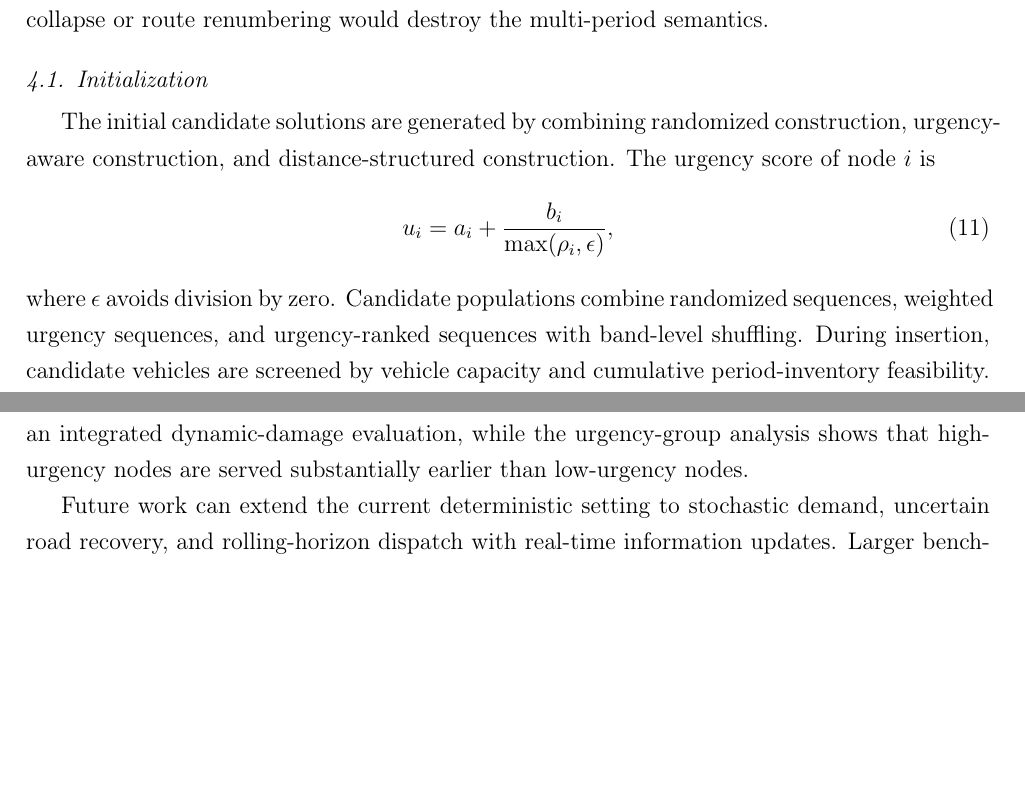
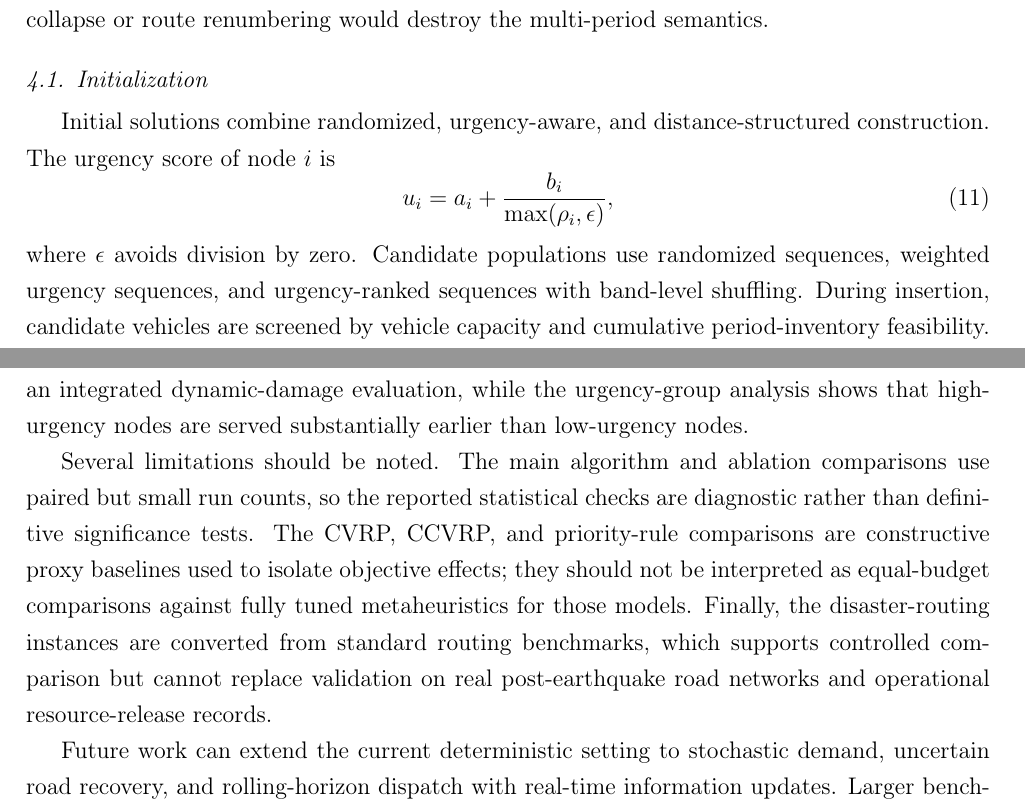
Before and after one commit to xuqqqqq/ESWA-Multi, a LaTeX paper (latex/manuscript.tex): two parts of pages 7 and 22 of 23, joined at a grey line, cut so that both start at the same text, the shorter picture padded with empty space. Compiled offline with pdfLaTeX.

Commit message:
Clarify manuscript limitations before final review
The manuscript now states the evidential limits of the paired runs, objective-proxy baselines, and benchmark-derived disaster instances. Wide objective-proxy tables are resized to avoid table overflow while preserving all reported values.

Constraint: Do not change experiment outputs or algorithm behavior in this cleanup pass

Rejected: Add new experiments in this pass | user asked to continue after evidence-aligned revision, and the low-risk next step is manuscript risk reduction

Confidence: high

Scope-risk: narrow

Directive: Keep proxy-baseline language paired with the limitations paragraph unless equal-budget baselines are rerun

Tested: python tools/audit_manuscript_results.py; git diff --check; latexmk manuscript.tex

Not-tested: New MATLAB experiment reruns

```diff
--- a/latex/manuscript.tex
+++ b/latex/manuscript.tex
@@ -169,11 +169,11 @@ The proposed IHGA uses a route-based encoding. An individual contains the comple
 
 \subsection{Initialization}
 
-The initial candidate solutions are generated by combining randomized construction, urgency-aware construction, and distance-structured construction. The urgency score of node $i$ is
+Initial solutions combine randomized, urgency-aware, and distance-structured construction. The urgency score of node $i$ is
 \begin{equation}
 u_i=a_i+\frac{b_i}{\max(\rho_i,\epsilon)},
 \end{equation}
-where $\epsilon$ avoids division by zero. Candidate populations combine randomized sequences, weighted urgency sequences, and urgency-ranked sequences with band-level shuffling. During insertion, candidate vehicles are screened by vehicle capacity and cumulative period-inventory feasibility. The insertion cost combines travel distance, current route load, and current route length.
+where $\epsilon$ avoids division by zero. Candidate populations use randomized sequences, weighted urgency sequences, and urgency-ranked sequences with band-level shuffling. During insertion, candidate vehicles are screened by vehicle capacity and cumulative period-inventory feasibility. The insertion cost combines travel distance, current route load, and current route length.
 
 \subsection{Crossover and local search}
 
@@ -582,6 +586,8 @@ This paper studies MP-DDVRP, a multi-period extension of dynamic node-road damag
 
 Computational experiments on C101-25, r101-25, and rc101-25 indicate that IHGA achieves lower mean dynamic damage than Omega-VNS and ESWA-IMA in the tested paired settings. External checks on Homberger-derived 100-customer C/R/RC instances show the same mean-damage pattern. The ablation study suggests that the main algorithmic gain comes from damage-critical repair, while period-aware and route-structure moves provide smaller and instance-dependent support for staged dispatch. Objective-proxy comparisons indicate that distance- or arrival-time-oriented constructive routes can be worse when evaluated by dynamic damage. The multi-period sensitivity results show that total resource quantity and resource timing are not interchangeable: the aggregate single-period baseline gives an optimistic lower bound, while staged dispatch produces additional dynamic damage when the same total fleet and total supply become available through later waves. Inventory experiments show a complementary threshold effect: severe under-supply creates infeasible penalty-dominated solutions, whereas additional inventory beyond the feasible threshold yields only limited marginal improvement. Priority experiments further suggest that one-factor priority rules are inferior to an integrated dynamic-damage evaluation, while the urgency-group analysis shows that high-urgency nodes are served substantially earlier than low-urgency nodes.
 
+Several limitations should be noted. The main algorithm and ablation comparisons use paired but small run counts, so the reported statistical checks are diagnostic rather than definitive significance tests. The CVRP, CCVRP, and priority-rule comparisons are constructive proxy baselines used to isolate objective effects; they should not be interpreted as equal-budget comparisons against fully tuned metaheuristics for those models. Finally, the disaster-routing instances are converted from standard routing benchmarks, which supports controlled comparison but cannot replace validation on real post-earthquake road networks and operational resource-release records.
+
 Future work can extend the current deterministic setting to stochastic demand, uncertain road recovery, and rolling-horizon dispatch with real-time information updates. Larger benchmark instances and richer disaster-network data can also be used to further test scalability and operational realism.
 
 \appendix
```
Also changed, not shown: latex/manuscript.pdf, latex/manuscript.tex (8 more changed lines).
